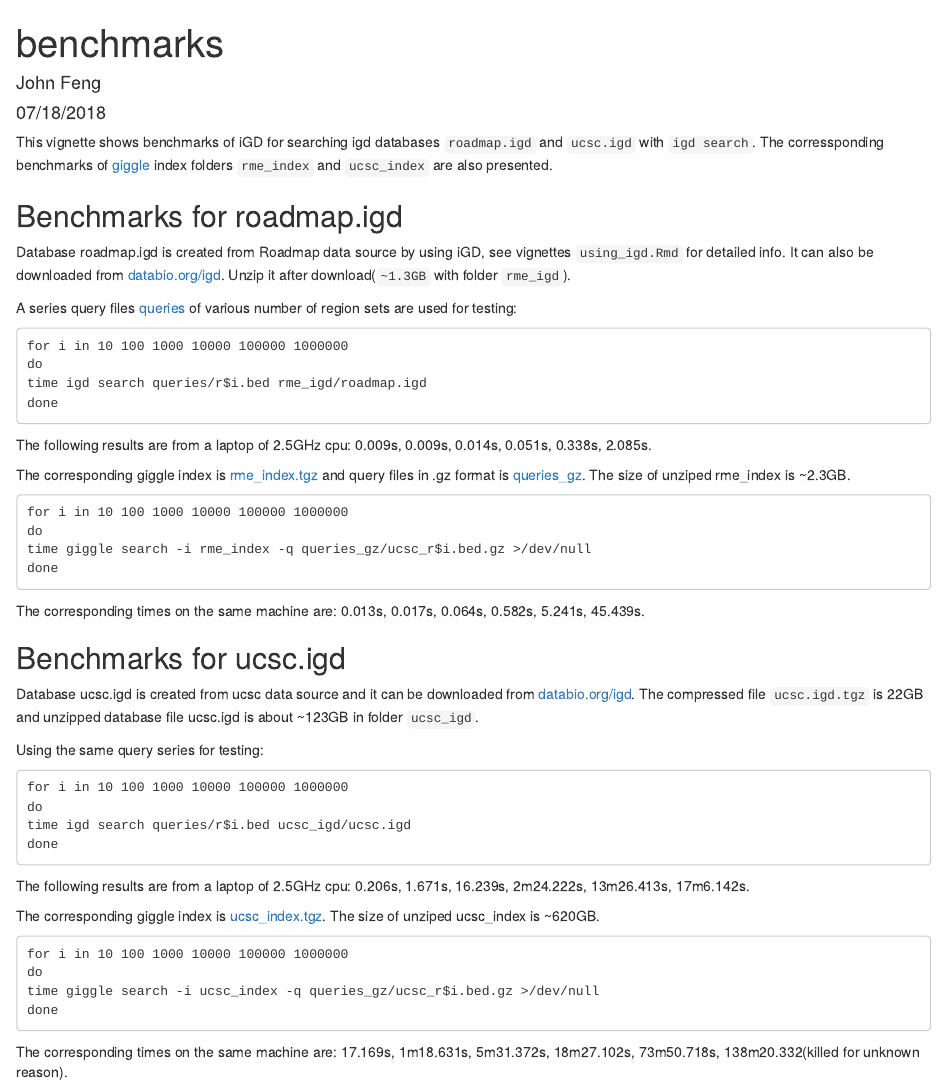
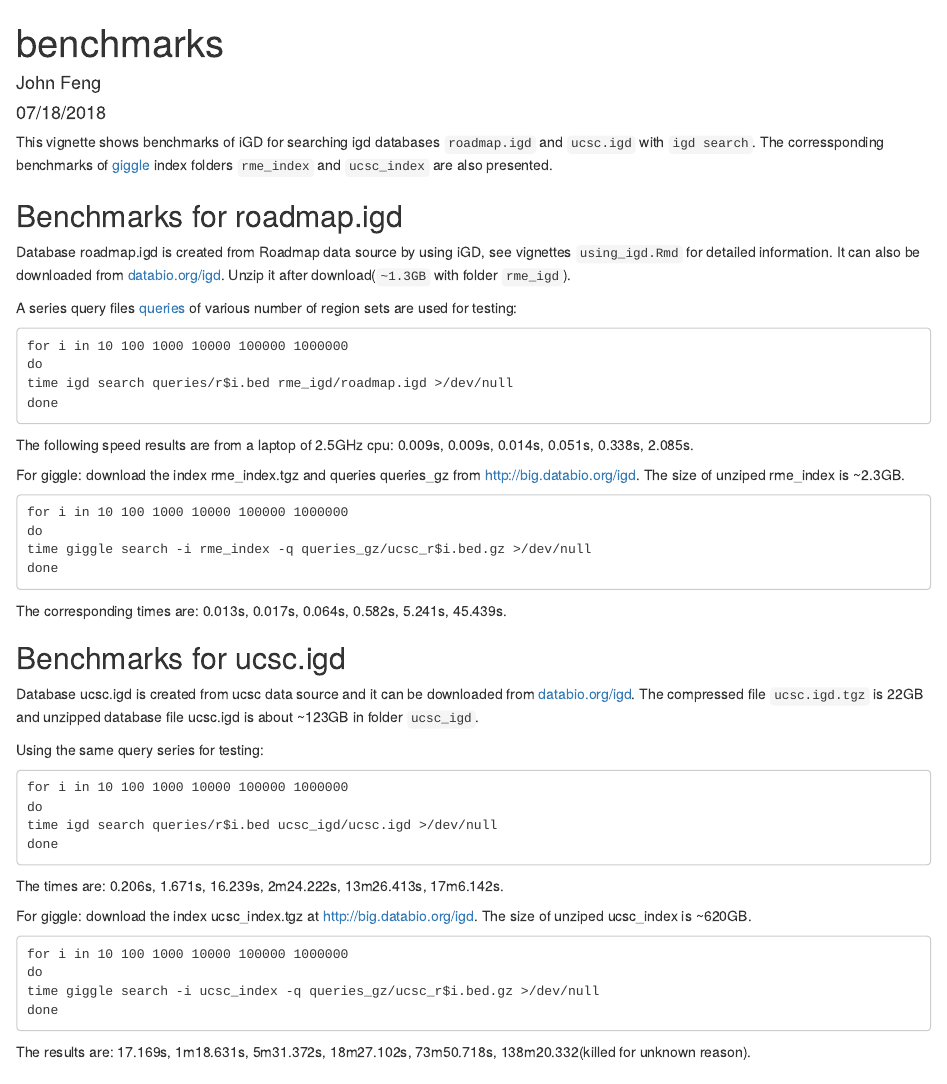
Before and after one commit to databio/IGD, an R Markdown document (vignettes/benchmarks.Rmd): the page in a window 1100 px wide, from its top. Rendered offline with R 4.5, knitr and Pandoc, with nearby package versions; drawn as R Markdown's standard HTML page in place of the format the file asks for.

Commit message:
Update Readme and vignetts

````diff
--- a/vignettes/benchmarks.Rmd
+++ b/vignettes/benchmarks.Rmd
@@ -10,20 +10,20 @@ This vignette shows benchmarks of iGD for searching igd databases `roadmap.igd`
 
 ## Benchmarks for roadmap.igd
 
-Database roadmap.igd  is created from Roadmap data source by using iGD, see vignettes `using_igd.Rmd` for detailed info. It can also be downloaded from [databio.org/igd](http://big.databio.org/igd). Unzip it after download(`~1.3GB` with folder `rme_igd`).
+Database roadmap.igd  is created from Roadmap data source by using iGD, see vignettes `using_igd.Rmd` for detailed information. It can also be downloaded from [databio.org/igd](http://big.databio.org/igd). Unzip it after download(`~1.3GB` with folder `rme_igd`).
 
 A series query files [queries](http://big.databio.org/igd) of various number of region sets are used for testing:
 
 ```
 for i in 10 100 1000 10000 100000 1000000
 do
-time igd search queries/r$i.bed rme_igd/roadmap.igd
+time igd search queries/r$i.bed rme_igd/roadmap.igd >/dev/null
 done
 ```
-The following results are from a laptop of 2.5GHz cpu:
+The following speed results are from a laptop of 2.5GHz cpu:
 0.009s, 0.009s, 0.014s, 0.051s, 0.338s, 2.085s.
 
-The corresponding giggle index is [rme_index.tgz](http://big.databio.org/igd) and query files in .gz format is [queries_gz](http://big.databio.org/igd). The size of unziped rme_index is ~2.3GB.
+For giggle: download the index rme_index.tgz and queries queries_gz from http://big.databio.org/igd. The size of unziped rme_index is ~2.3GB.
 
 ```
 for i in 10 100 1000 10000 100000 1000000
@@ -31,7 +31,7 @@ do
 time giggle search -i rme_index -q queries_gz/ucsc_r$i.bed.gz >/dev/null
 done
 ```
-The corresponding times on the same machine are:
+The corresponding times are:
 0.013s, 0.017s, 0.064s, 0.582s, 5.241s, 45.439s.
 
 
@@ -44,13 +44,13 @@ Using the same query series for testing:
 ```
 for i in 10 100 1000 10000 100000 1000000
 do
-time igd search queries/r$i.bed ucsc_igd/ucsc.igd
+time igd search queries/r$i.bed ucsc_igd/ucsc.igd >/dev/null
 done
 ```
-The following results are from a laptop of 2.5GHz cpu:
+The times are:
 0.206s, 1.671s, 16.239s, 2m24.222s, 13m26.413s, 17m6.142s.
 
-The corresponding giggle index is [ucsc_index.tgz](http://big.databio.org/igd). The size of unziped ucsc_index is ~620GB.
+For giggle: download the index ucsc_index.tgz at http://big.databio.org/igd. The size of unziped ucsc_index is ~620GB.
 
 ```
 for i in 10 100 1000 10000 100000 1000000
@@ -58,5 +58,5 @@ do
 time giggle search -i ucsc_index -q queries_gz/ucsc_r$i.bed.gz >/dev/null
 done
 ```
-The corresponding times on the same machine are:
+The results are:
 17.169s, 1m18.631s, 5m31.372s, 18m27.102s, 73m50.718s, 138m20.332(killed for unknown reason).
````
Also changed, not shown: README.md.
